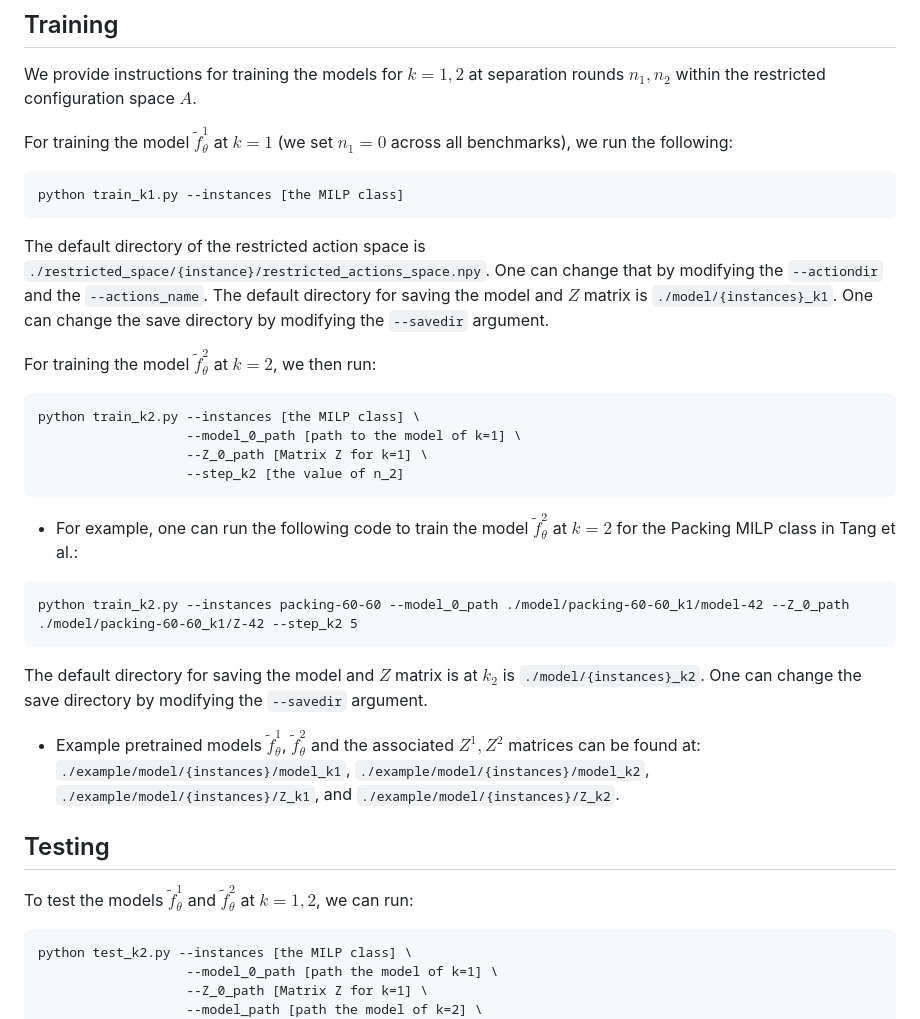
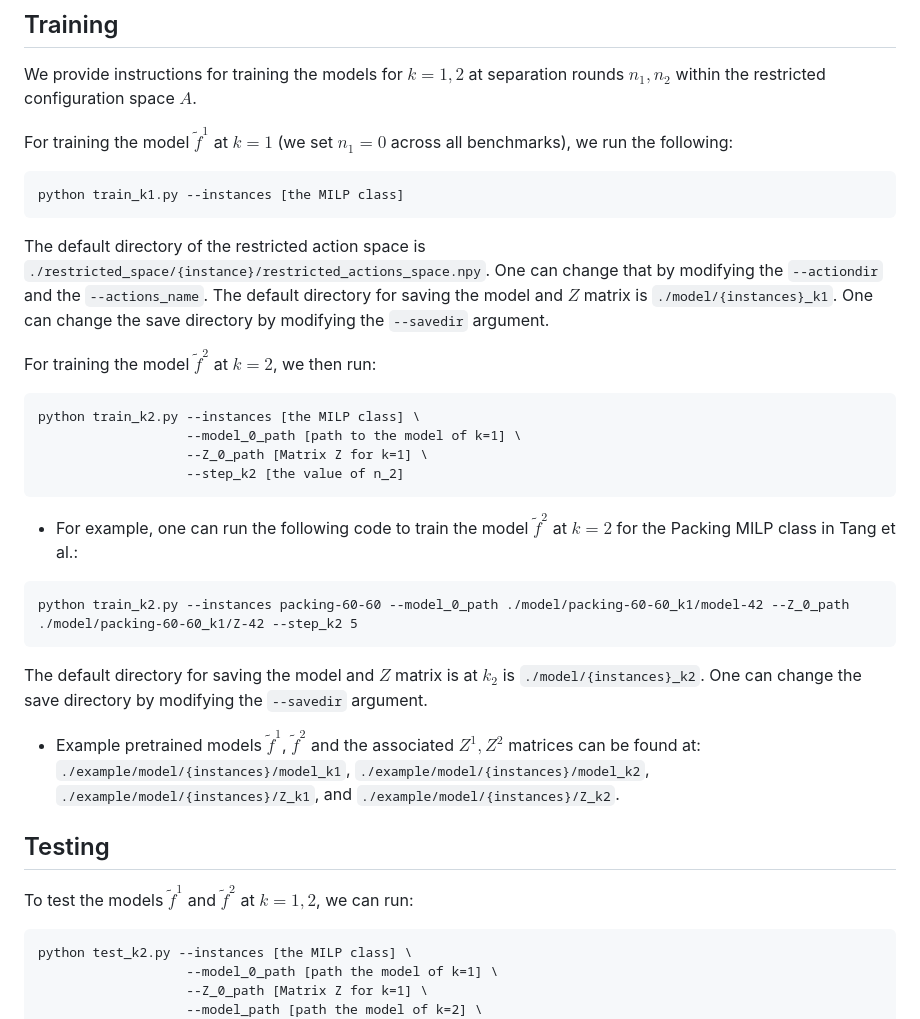
Before and after one commit to mit-wu-lab/learning-to-configure-separators, a Markdown page: README.md, the part around the change. Drawn GitHub-style.

````diff
--- a/README.md
+++ b/README.md
@@ -140,30 +140,30 @@ Finally, we run the last cell to store the restricted space $A$ in `./restricted
 ## Training
 We provide instructions for training the models for $k = 1, 2$ at separation rounds $n_1, n_2$ within the restricted configuration space $A$.
 
-For training the model $\tilde{f}_{\theta}^{1}$ at $k = 1$ (we set $n_1=0$ across all benchmarks), we run the following:
+For training the model $\tilde{f}^{1}$ at $k = 1$ (we set $n_1=0$ across all benchmarks), we run the following:
 ```
 python train_k1.py --instances [the MILP class]
 ```
 The default directory of the restricted action space is `./restricted_space/{instance}/restricted_actions_space.npy`. One can change that by modifying the `--actiondir` and the `--actions_name`. The default directory for saving the model and $Z$ matrix is `./model/{instances}_k1`. One can change the save directory by modifying the `--savedir` argument.
 
-For training the model $\tilde{f}_{\theta}^{2}$ at $k = 2$, we then run:
+For training the model $\tilde{f}^{2}$ at $k = 2$, we then run:
 ```
 python train_k2.py --instances [the MILP class] \
                    --model_0_path [path to the model of k=1] \
                    --Z_0_path [Matrix Z for k=1] \
                    --step_k2 [the value of n_2]
 ```
-- For example, one can run the following code to train the model  $\tilde{f}_{\theta}^{2}$ at $k = 2$ for the Packing MILP class in Tang et al.:
+- For example, one can run the following code to train the model  $\tilde{f}^{2}$ at $k = 2$ for the Packing MILP class in Tang et al.:
 ```
 python train_k2.py --instances packing-60-60 --model_0_path ./model/packing-60-60_k1/model-42 --Z_0_path ./model/packing-60-60_k1/Z-42 --step_k2 5
 ```
 The default directory for saving the model and $Z$ matrix is at $k_2$ is `./model/{instances}_k2`. One can change the save directory by modifying the `--savedir` argument.
 
-- Example pretrained models $\tilde{f}_{\theta}^{1}$, $\tilde{f}_{\theta}^{2}$ and the associated $Z^1, Z^2$ matrices can be found at: `./example/model/{instances}/model_k1`, `./example/model/{instances}/model_k2`, `./example/model/{instances}/Z_k1`, and `./example/model/{instances}/Z_k2`.
+- Example pretrained models $\tilde{f}^{1}$, $\tilde{f}^{2}$ and the associated $Z^1, Z^2$ matrices can be found at: `./example/model/{instances}/model_k1`, `./example/model/{instances}/model_k2`, `./example/model/{instances}/Z_k1`, and `./example/model/{instances}/Z_k2`.
 
 ## Testing
 
-To test the models $\tilde{f}_{\theta}^{1}$ and $\tilde{f}_{\theta}^{2}$ at $k = 1, 2$, we can run:
+To test the models $\tilde{f}^{1}$ and $\tilde{f}^{2}$ at $k = 1, 2$, we can run:
 ```
 python test_k2.py --instances [the MILP class] \
                    --model_0_path [path the model of k=1] \
````
